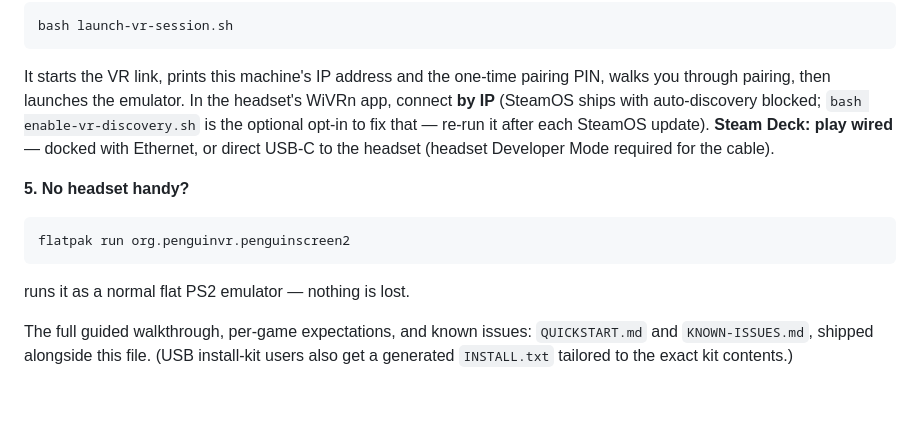
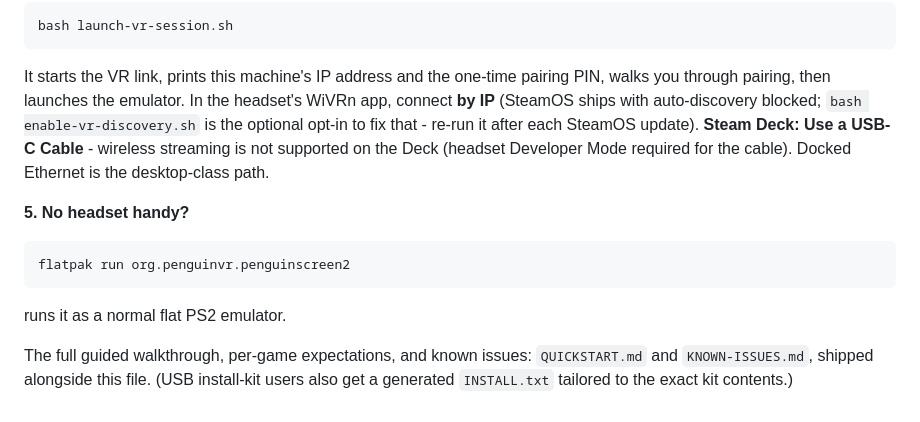
Before and after one commit to PenguinVRLab/PenguinScreen2, a Markdown page: README.md, the part around one of its changes. Rendered like a GitHub page.

```diff
--- a/README.md
+++ b/README.md
@@ -65,16 +82,16 @@ client from the store (Meta Horizon Store for Quest).
 It starts the VR link, prints this machine's IP address and the one-time
 pairing PIN, walks you through pairing, then launches the emulator. In the
 headset's WiVRn app, connect **by IP** (SteamOS ships with auto-discovery
-blocked; `bash enable-vr-discovery.sh` is the optional opt-in to fix that —
-re-run it after each SteamOS update). **Steam Deck: play wired** — docked
-with Ethernet, or direct USB-C to the headset (headset Developer Mode
-required for the cable).
+blocked; `bash enable-vr-discovery.sh` is the optional opt-in to fix that -
+re-run it after each SteamOS update). **Steam Deck: Use a USB-C Cable** -
+wireless streaming is not supported on the Deck (headset Developer Mode required for the cable).
+Docked Ethernet is the desktop-class path.
 
 **5. No headset handy?**
 
     flatpak run org.penguinvr.penguinscreen2
 
-runs it as a normal flat PS2 emulator — nothing is lost.
+runs it as a normal flat PS2 emulator.
 
 The full guided walkthrough, per-game expectations, and known issues:
 `QUICKSTART.md` and `KNOWN-ISSUES.md`, shipped alongside this file. (USB
```
Also changed, not shown: other parts of README.md (+30 -13 lines).
